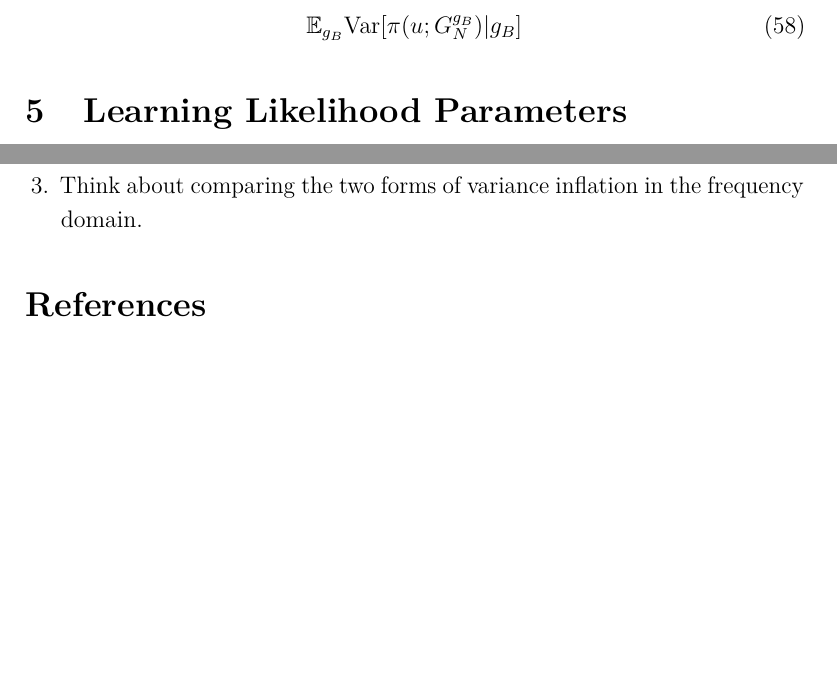
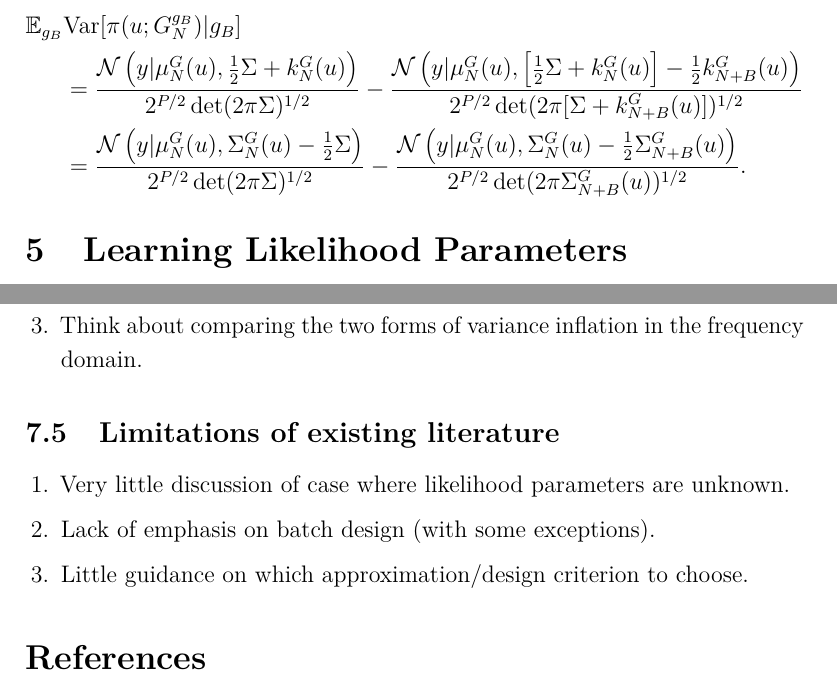
Before and after one commit to arob5/gp-calibration, a LaTeX document (math/post_approx_with_GP_emulators.tex): two parts of pages 27 and 38 of 43, joined at a grey line, cut so that both start at the same text, the shorter picture padded with empty space. Compiled offline with pdfLaTeX.

Commit message:
Added statement of expected variance in forward model emulation setting.

```diff
--- a/math/post_approx_with_GP_emulators.tex
+++ b/math/post_approx_with_GP_emulators.tex
@@ -957,5 +956,10 @@ Then for $\Par \in \parSpace$,
-\E_{\designBatchFwd} \Var[\postDens(\Par; \fwdEmCond{\designBatchFwd}) | \designBatchFwd]
-\end{align}
+\begin{align*}
+\E_{\designBatchFwd} &\Var[\postDens(\Par; \fwdEmCond{\designBatchFwd}) | \designBatchFwd] \\
+&= \frac{\Gaussian\left(\obs | \emMean{\fwd}(\Par), \frac{1}{2}\likPar + \emKer{\fwd}(\Par) \right)}{2^{\dimObs/2} \det(2\pi \likPar)^{1/2}} -
+\frac{\Gaussian\left(\obs | \emMean{\fwd}(\Par), \left[\frac{1}{2}\likPar + \emKer{\fwd}(\Par)\right] - \frac{1}{2}\emKer[\Naugment]{\fwd}(\Par) \right)}{2^{\dimObs/2} \det(2\pi [\likPar + \emKer[\Naugment]{\fwd}(\Par)])^{1/2}} \\
+&= \frac{\Gaussian\left(\obs | \emMean{\fwd}(\Par), \CovComb(\Par) - \frac{1}{2}\likPar \right)}{2^{\dimObs/2} \det(2\pi \likPar)^{1/2}} -
+\frac{\Gaussian\left(\obs | \emMean{\fwd}(\Par), \CovComb(\Par) - \frac{1}{2}\CovComb[\Naugment](\Par) \right)}{2^{\dimObs/2} \det(2\pi \CovComb[\Naugment](\Par))^{1/2}}.
+\end{align*}
 \end{prop}
 
 % Learning Likelihood Parameters
@@ -1420,6 +1424,12 @@ sequential design phase.
 \item Think about comparing the two forms of variance inflation in the frequency domain.
 \end{enumerate}
 
+\subsection{Limitations of existing literature}
+\begin{enumerate}
+\item Very little discussion of case where likelihood parameters are unknown.
+\item Lack of emphasis on batch design (with some exceptions).
+\item Little guidance on which approximation/design criterion to choose.
+\end{enumerate}
 
 \bibliography{post_approx_with_GP_emulators}
 \bibliographystyle{ieeetr}
```
Also changed, not shown: math/post_approx_with_GP_emulators.tex (5 more changed lines).
